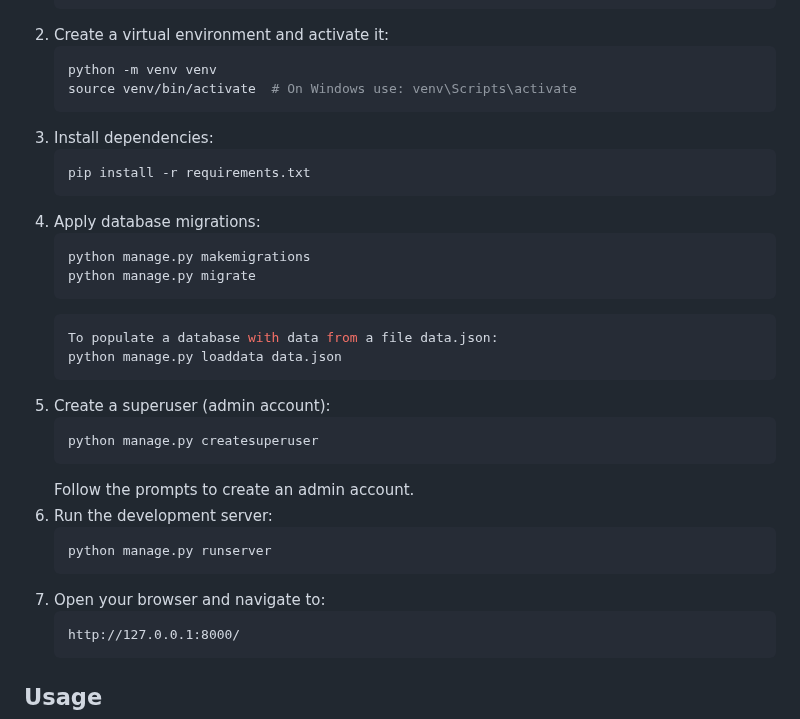
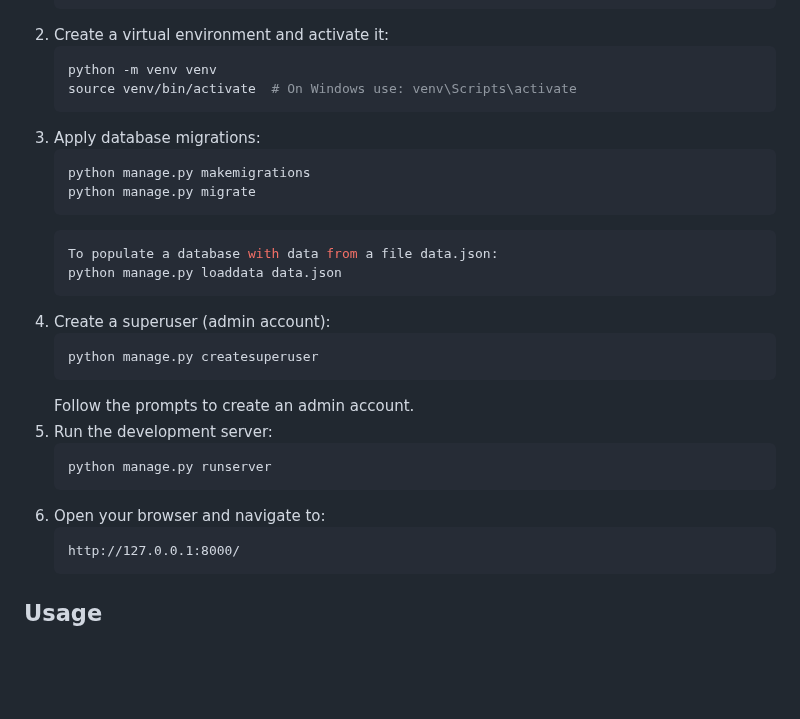
Before and after one commit to Professor-Douel/Restaurant-kitchen-service, a Markdown page: README.md, the part around the change. Rendered like a GitHub page; blank space fills up the shorter version.

````diff
--- a/README.md
+++ b/README.md
@@ -26,11 +26,7 @@ It allows users to manage dishes, cooks, and their details.
    python -m venv venv
    source venv/bin/activate  # On Windows use: venv\Scripts\activate
    ```
-3. Install dependencies:
-   ```sh
-   pip install -r requirements.txt
-   ```
-4. Apply database migrations:
+3. Apply database migrations:
    ```sh
    python manage.py makemigrations
    python manage.py migrate
@@ -39,16 +35,16 @@ It allows users to manage dishes, cooks, and their details.
    To populate a database with data from a file data.json:
    python manage.py loaddata data.json
    ```
-5. Create a superuser (admin account):
+4. Create a superuser (admin account):
    ```sh
    python manage.py createsuperuser
    ```
    Follow the prompts to create an admin account.
-6. Run the development server:
+5. Run the development server:
    ```sh
    python manage.py runserver
    ```
-7. Open your browser and navigate to:
+6. Open your browser and navigate to:
    ```
    http://127.0.0.1:8000/
    ```
````
